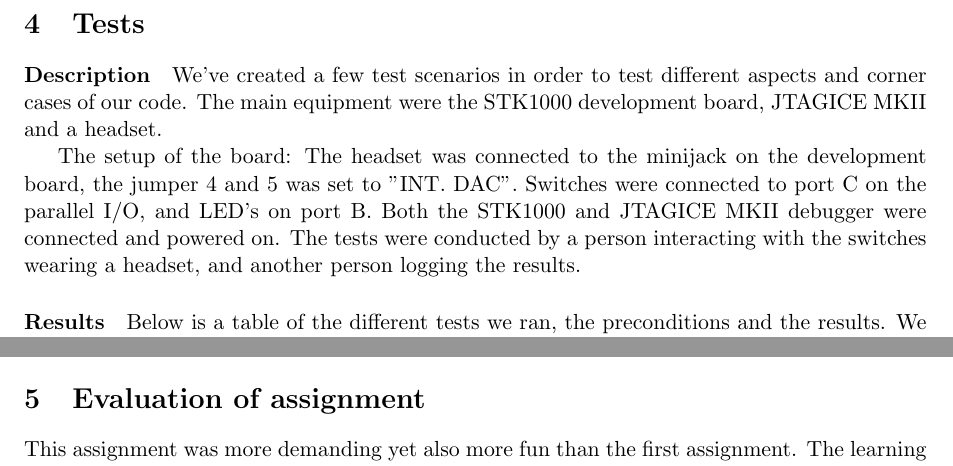
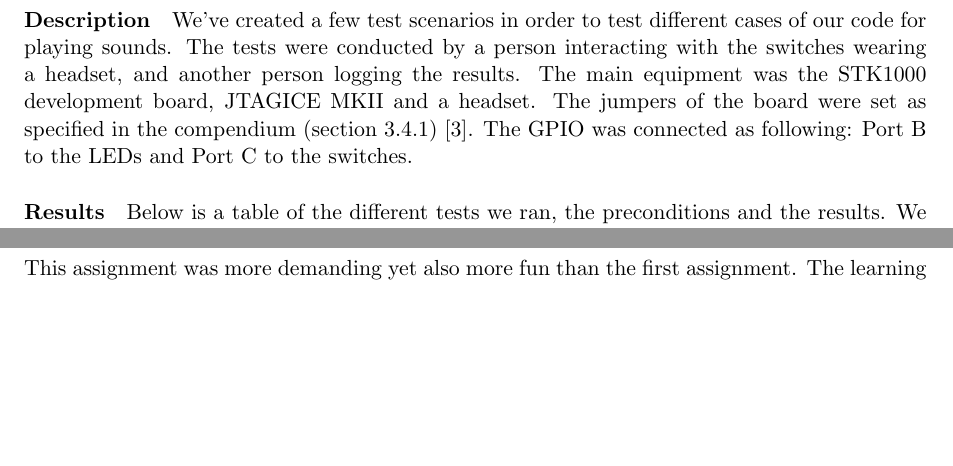
Before and after one commit to Desarc/Mikrokontr, a LaTeX paper (reports/ex2.tex): two parts of pages 5 and 6 of 7 before the commit and two parts of pages 5 and 6 of 6 after it, joined at a grey line, cut at the place of the change, the shorter picture padded with empty space. Compiled offline with pdfLaTeX.

Commit message:
Fixed test description

```diff
--- a/reports/ex2.tex
+++ b/reports/ex2.tex
@@ -79,12 +79,7 @@ The result of the exercise is that we coded a single program in C which generate
 
 \section{Tests}
 \paragraph{Description}
-We've created a few test scenarios in order to test different aspects and corner cases of our code. The main equipment were the STK1000 development board, JTAGICE MKII and a headset.
-
-The setup of the board:
-The headset was connected to the minijack on the development board, the jumper 4 and 5 was set to ''INT. DAC''.
-Switches were connected to port C on the parallel I/O, and LED's on port B.
-Both the STK1000 and JTAGICE MKII debugger were connected and powered on. The tests were conducted by a person interacting with the switches wearing a headset, and another person logging the results.
+We've created a few test scenarios in order to test different cases of our code for playing sounds. The tests were conducted by a person interacting with the switches wearing a headset, and another person logging the results. The main equipment was the STK1000 development board, JTAGICE MKII and a headset. The jumpers of the board were set as specified in the compendium (section 3.4.1) \cite{komp}. The GPIO was connected as following: Port B to the LEDs and Port C to the switches.
 
 \paragraph{Results}
 Below is a table of the different tests we ran, the preconditions and the results. We did not pass the \emph{Bouncing} test. Here we checked whether a sound would play without any interruptions during a switch press (both up and down).
```
